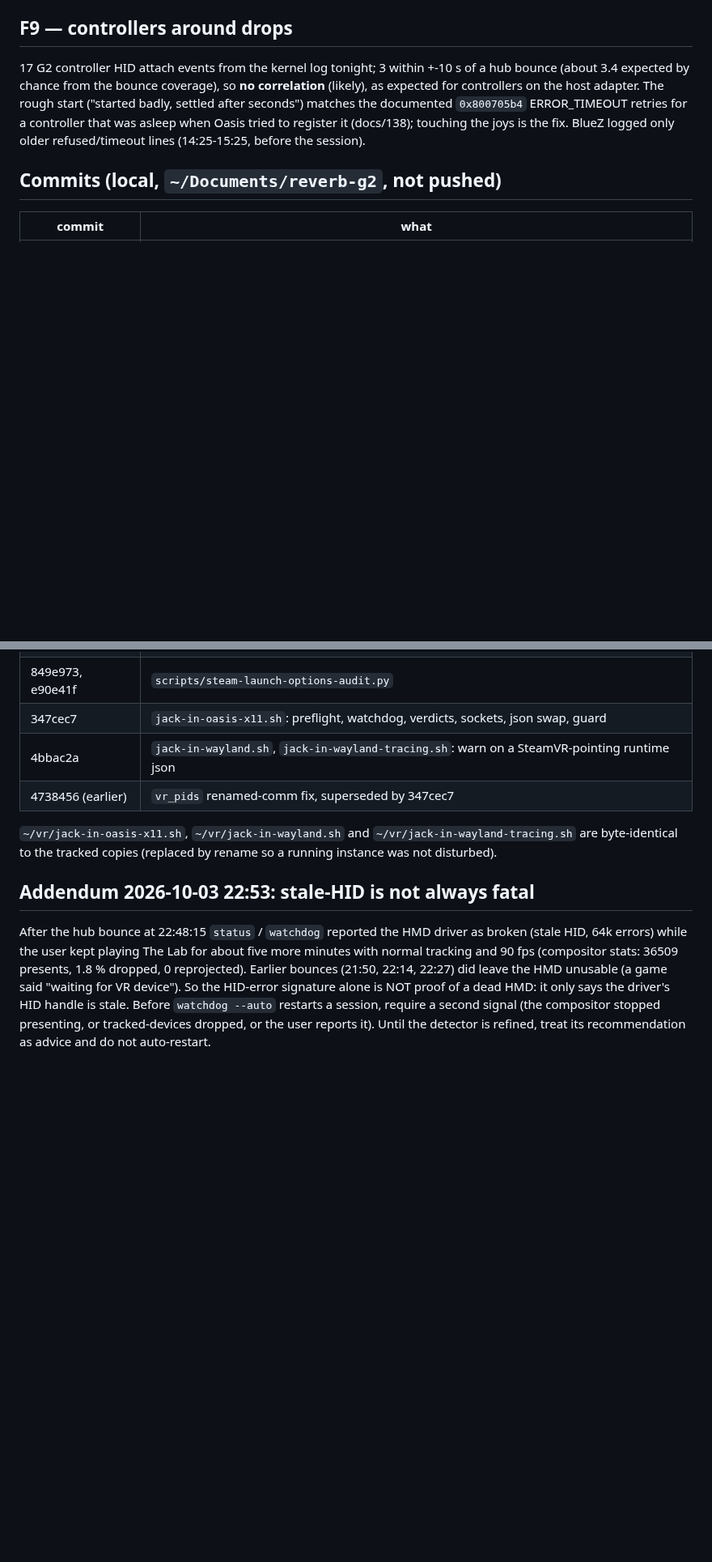
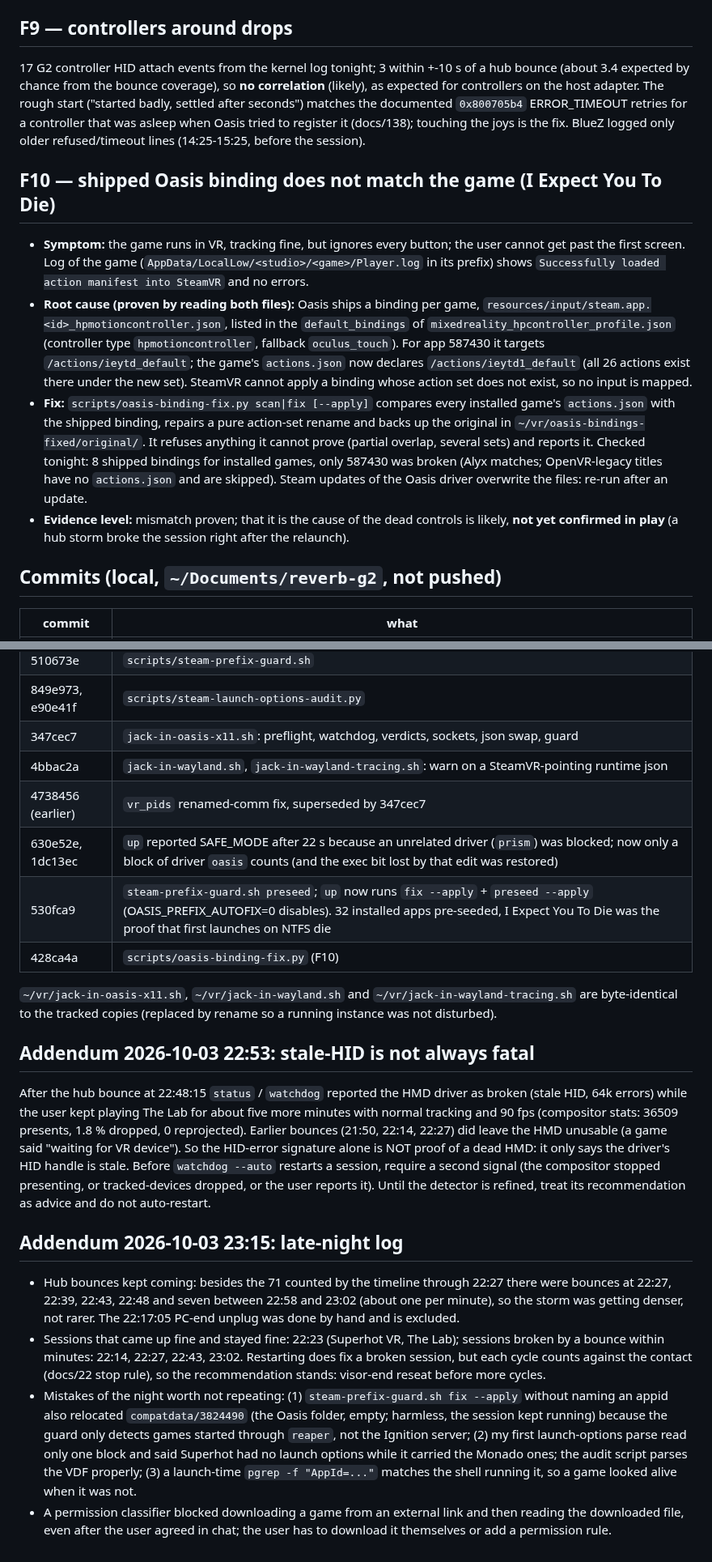
Before and after one commit to Wintch/reverb-g2, a Markdown page: docs/139-oasis-session-failure-catalogue.md, 2 parts joined by grey strips. Shown at 81% size. Drawn GitHub-style; blank space fills up the shorter version.

Commit message:
docs(139): F10 shipped binding mismatch, commit table, late-night log
Co-Authored-By: Claude Sonnet 5.5 <noreply@anthropic.com>

```diff
--- a/docs/139-oasis-session-failure-catalogue.md
+++ b/docs/139-oasis-session-failure-catalogue.md
@@ -150,6 +150,13 @@ Already in `up` before: PATH with `/usr/sbin` (getcap), Oasis `driver_oasis.so`
 
 17 G2 controller HID attach events from the kernel log tonight; 3 within +-10 s of a hub bounce (about 3.4 expected by chance from the bounce coverage), so **no correlation** (likely), as expected for controllers on the host adapter. The rough start ("started badly, settled after seconds") matches the documented `0x800705b4` ERROR_TIMEOUT retries for a controller that was asleep when Oasis tried to register it (docs/138); touching the joys is the fix. BlueZ logged only older refused/timeout lines (14:25-15:25, before the session).
 
+## F10 — shipped Oasis binding does not match the game (I Expect You To Die)
+
+- **Symptom:** the game runs in VR, tracking fine, but ignores every button; the user cannot get past the first screen. Log of the game (`AppData/LocalLow/<studio>/<game>/Player.log` in its prefix) shows `Successfully loaded action manifest into SteamVR` and no errors.
+- **Root cause (proven by reading both files):** Oasis ships a binding per game, `resources/input/steam.app.<id>_hpmotioncontroller.json`, listed in the `default_bindings` of `mixedreality_hpcontroller_profile.json` (controller type `hpmotioncontroller`, fallback `oculus_touch`). For app 587430 it targets `/actions/ieytd_default`; the game's `actions.json` now declares `/actions/ieytd1_default` (all 26 actions exist there under the new set). SteamVR cannot apply a binding whose action set does not exist, so no input is mapped.
+- **Fix:** `scripts/oasis-binding-fix.py scan|fix [--apply]` compares every installed game's `actions.json` with the shipped binding, repairs a pure action-set rename and backs up the original in `~/vr/oasis-bindings-fixed/original/`. It refuses anything it cannot prove (partial overlap, several sets) and reports it. Checked tonight: 8 shipped bindings for installed games, only 587430 was broken (Alyx matches; OpenVR-legacy titles have no `actions.json` and are skipped). Steam updates of the Oasis driver overwrite the files: re-run after an update.
+- **Evidence level:** mismatch proven; that it is the cause of the dead controls is likely, **not yet confirmed in play** (a hub storm broke the session right after the relaunch).
+
 ## Commits (local, `~/Documents/reverb-g2`, not pushed)
 
 | commit | what |
@@ -160,9 +167,19 @@ Already in `up` before: PATH with `/usr/sbin` (getcap), Oasis `driver_oasis.so`
 | 347cec7 | `jack-in-oasis-x11.sh`: preflight, watchdog, verdicts, sockets, json swap, guard |
 | 4bbac2a | `jack-in-wayland.sh`, `jack-in-wayland-tracing.sh`: warn on a SteamVR-pointing runtime json |
 | 4738456 (earlier) | `vr_pids` renamed-comm fix, superseded by 347cec7 |
+| 630e52e, 1dc13ec | `up` reported SAFE_MODE after 22 s because an unrelated driver (`prism`) was blocked; now only a block of driver `oasis` counts (and the exec bit lost by that edit was restored) |
+| 530fca9 | `steam-prefix-guard.sh preseed`; `up` now runs `fix --apply` + `preseed --apply` (OASIS_PREFIX_AUTOFIX=0 disables). 32 installed apps pre-seeded, I Expect You To Die was the proof that first launches on NTFS die |
+| 428ca4a | `scripts/oasis-binding-fix.py` (F10) |
 
 `~/vr/jack-in-oasis-x11.sh`, `~/vr/jack-in-wayland.sh` and `~/vr/jack-in-wayland-tracing.sh` are byte-identical to the tracked copies (replaced by rename so a running instance was not disturbed).
 
 ## Addendum 2026-10-03 22:53: stale-HID is not always fatal
 
 After the hub bounce at 22:48:15 `status` / `watchdog` reported the HMD driver as broken (stale HID, 64k errors) while the user kept playing The Lab for about five more minutes with normal tracking and 90 fps (compositor stats: 36509 presents, 1.8 % dropped, 0 reprojected). Earlier bounces (21:50, 22:14, 22:27) did leave the HMD unusable (a game said "waiting for VR device"). So the HID-error signature alone is NOT proof of a dead HMD: it only says the driver's HID handle is stale. Before `watchdog --auto` restarts a session, require a second signal (the compositor stopped presenting, or tracked-devices dropped, or the user reports it). Until the detector is refined, treat its recommendation as advice and do not auto-restart.
+
+## Addendum 2026-10-03 23:15: late-night log
+
+- Hub bounces kept coming: besides the 71 counted by the timeline through 22:27 there were bounces at 22:27, 22:39, 22:43, 22:48 and seven between 22:58 and 23:02 (about one per minute), so the storm was getting denser, not rarer. The 22:17:05 PC-end unplug was done by hand and is excluded.
+- Sessions that came up fine and stayed fine: 22:23 (Superhot VR, The Lab); sessions broken by a bounce within minutes: 22:14, 22:27, 22:43, 23:02. Restarting does fix a broken session, but each cycle counts against the contact (docs/22 stop rule), so the recommendation stands: visor-end reseat before more cycles.
+- Mistakes of the night worth not repeating: (1) `steam-prefix-guard.sh fix --apply` without naming an appid also relocated `compatdata/3824490` (the Oasis folder, empty; harmless, the session kept running) because the guard only detects games started through `reaper`, not the Ignition server; (2) my first launch-options parse read only one block and said Superhot had no launch options while it carried the Monado ones; the audit script parses the VDF properly; (3) a launch-time `pgrep -f "AppId=..."` matches the shell running it, so a game looked alive when it was not.
+- A permission classifier blocked downloading a game from an external link and then reading the downloaded file, even after the user agreed in chat; the user has to download it themselves or add a permission rule.
```
